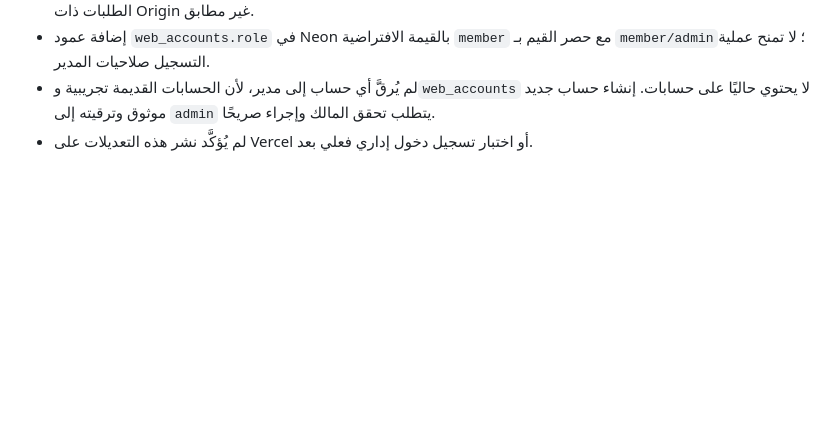
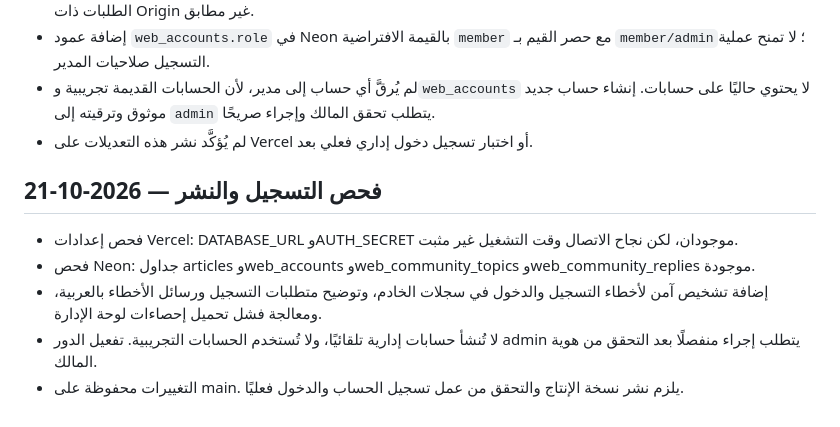
Before and after one commit to abdulazizalsari/Saradeeeb, a Markdown page: RESTORE_LOG.md, the part around the change. Drawn GitHub-style; blank space fills up the shorter version.

Commit message:
Record final auth diagnostics before single production deployment

```diff
--- a/RESTORE_LOG.md
+++ b/RESTORE_LOG.md
@@ -253,3 +253,10 @@
 - إضافة عمود `web_accounts.role` في Neon بالقيمة الافتراضية `member` مع حصر القيم بـ `member/admin`؛ لا تمنح عملية التسجيل صلاحيات المدير.
 - لم يُرقَّ أي حساب إلى مدير، لأن الحسابات القديمة تجريبية و`web_accounts` لا يحتوي حاليًا على حسابات. إنشاء حساب جديد موثوق وترقيته إلى `admin` يتطلب تحقق المالك وإجراء صريحًا.
 - لم يُؤكَّد نشر هذه التعديلات على Vercel أو اختبار تسجيل دخول إداري فعلي بعد.
+
+## فحص التسجيل والنشر — 2026-10-21
+- فحص إعدادات Vercel: DATABASE_URL وAUTH_SECRET موجودان، لكن نجاح الاتصال وقت التشغيل غير مثبت.
+- فحص Neon: جداول articles وweb_accounts وweb_community_topics وweb_community_replies موجودة.
+- إضافة تشخيص آمن لأخطاء التسجيل والدخول في سجلات الخادم، وتوضيح متطلبات التسجيل ورسائل الأخطاء بالعربية، ومعالجة فشل تحميل إحصاءات لوحة الإدارة.
+- لا تُنشأ حسابات إدارية تلقائيًا، ولا تُستخدم الحسابات التجريبية. تفعيل الدور admin يتطلب إجراء منفصلًا بعد التحقق من هوية المالك.
+- التغييرات محفوظة على main. يلزم نشر نسخة الإنتاج والتحقق من عمل تسجيل الحساب والدخول فعليًا.
```
